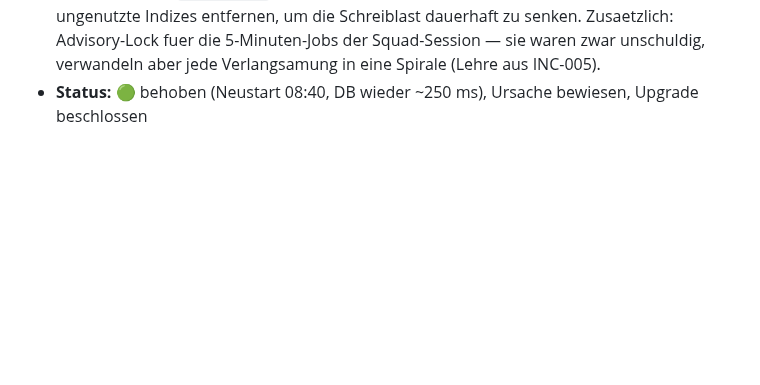
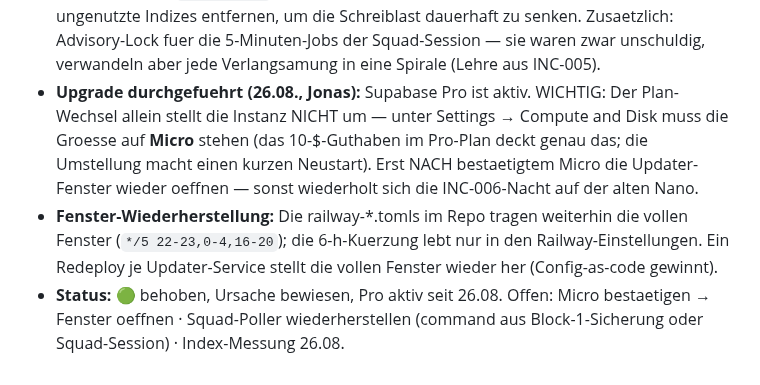
Before and after one commit to R3HR/sorion-updater, a Markdown page: docs/INCIDENTS.md, the part around the change. GitHub-like rendering; blank space fills up the shorter version.

Commit message:
INC-006: Pro aktiv (26.08.) — Micro-Umstellung pruefen, dann Fenster oeffnen
Co-Authored-By: Claude Fable 5 <noreply@anthropic.com>

```diff
--- a/docs/INCIDENTS.md
+++ b/docs/INCIDENTS.md
@@ -141,4 +141,6 @@
 - **ENTLASTET (wichtig fuer die Zuordnung):** (a) Der Materialized-View-Refresh um 06:15 — er scheiterte nach 03:42 wie alles andere, er war Opfer. (b) Die 5-/10-Minuten-Jobs der Squad-Session — sie liefen die ganze Nacht mit 0,14 s. (c) Railway — alle Dienste 0/1 running, per CLI geprueft. **Es gibt in diesem Vorfall keinen Programmierfehler zu finden.**
 - **KONSEQUENZ — Upgrade auf Supabase Pro (Entscheidung 25.08.):** Das im HANDOFF definierte Signal ist erreicht und der Vorbehalt („Pro wuerde nur einen Fehler verdecken") ist durch den Beweis oben ausgeraeumt. NANO traegt diesen Datenbestand nicht mehr; Micro verdoppelt den Grundwert und vervielfacht das Burst-Guthaben. Kosten: 25 $/Monat, Gesamtstack dann ~37 EUR/Monat. Monatlich kuendbar — falls die Index-Bereinigung genug bringt, ist ein Rueckschritt moeglich.
 - **Weiterhin offen (jetzt Optimierung statt Rettung):** Index-Messung nach vollem Tageszyklus (Erinnerung fuer 26.08. gesetzt; der Projekt-Neustart hatte alle pg_stat-Zaehler zurueckgesetzt, `card_prices` zeigte 0 Updates). Ziel: die zwei GIN-Trigramm-Indizes und ungenutzte Indizes entfernen, um die Schreiblast dauerhaft zu senken. Zusaetzlich: Advisory-Lock fuer die 5-Minuten-Jobs der Squad-Session — sie waren zwar unschuldig, verwandeln aber jede Verlangsamung in eine Spirale (Lehre aus INC-005).
-- **Status:** 🟢 behoben (Neustart 08:40, DB wieder ~250 ms), Ursache bewiesen, Upgrade beschlossen
+- **Upgrade durchgefuehrt (26.08., Jonas):** Supabase Pro ist aktiv. WICHTIG: Der Plan-Wechsel allein stellt die Instanz NICHT um — unter Settings → Compute and Disk muss die Groesse auf **Micro** stehen (das 10-$-Guthaben im Pro-Plan deckt genau das; die Umstellung macht einen kurzen Neustart). Erst NACH bestaetigtem Micro die Updater-Fenster wieder oeffnen — sonst wiederholt sich die INC-006-Nacht auf der alten Nano.
+- **Fenster-Wiederherstellung:** Die railway-*.tomls im Repo tragen weiterhin die vollen Fenster (`*/5 22-23,0-4,16-20`); die 6-h-Kuerzung lebt nur in den Railway-Einstellungen. Ein Redeploy je Updater-Service stellt die vollen Fenster wieder her (Config-as-code gewinnt).
+- **Status:** 🟢 behoben, Ursache bewiesen, Pro aktiv seit 26.08. Offen: Micro bestaetigen → Fenster oeffnen · Squad-Poller wiederherstellen (command aus Block-1-Sicherung oder Squad-Session) · Index-Messung 26.08.
```
